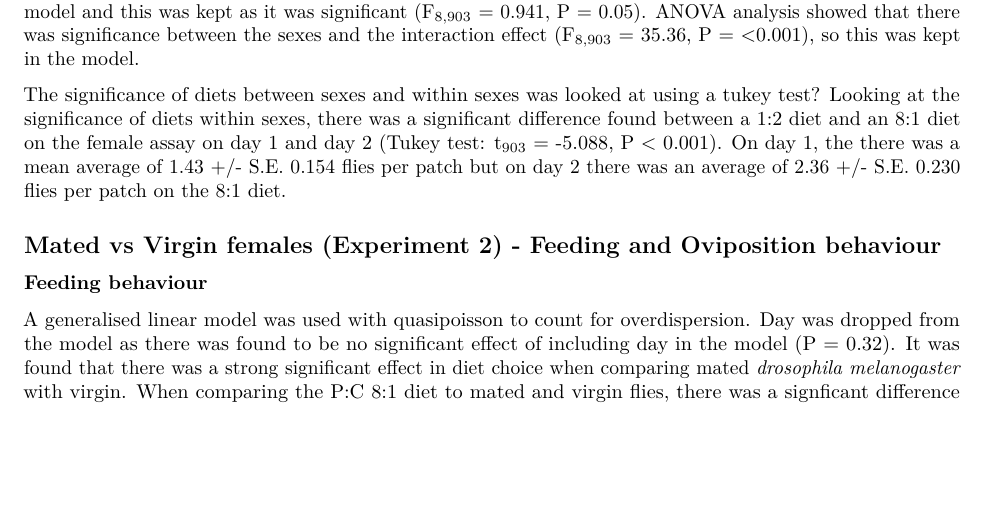
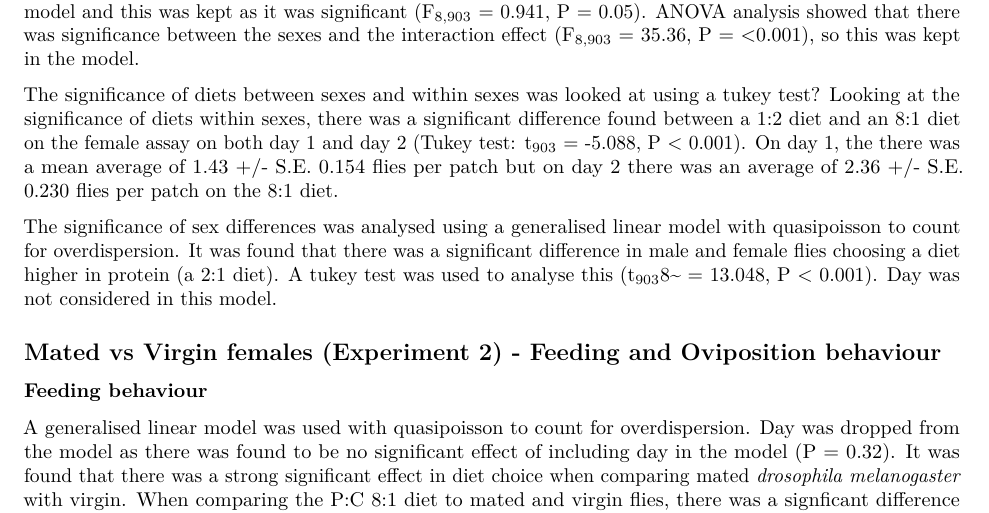
Before and after one commit to katherinemillar02/effects-of-dietary-choice-on-lifespan-in-drosophila-melanogaster, an R Markdown document (Experimental Write-up.Rmd): part of page 1 of 6, cut so that both start at the same text, the shorter picture padded with empty space. Rendered offline with R 4.5, knitr and Pandoc, then LaTeX, with nearby package versions; code that draws random numbers runs with fixed seeds of ours; some code elsewhere in the file could not run offline.

Commit message:
Adding the significant of sex differences on diet to the experimental write-up.

```diff
--- a/Experimental Write-up.Rmd
+++ b/Experimental Write-up.Rmd
@@ -29,8 +29,9 @@ source(here("scripts", "Experiment 3.R"))
 
 A linear model was used with quasipoisson to count for overdispersion, significance of day was tested in the model and this was kept as it was significant (F~8,903~ = 0.941, P = 0.05). ANOVA analysis showed that there was significance between the sexes and the interaction effect (F~8,903~ = 35.36, P = <0.001), so this was kept in the model.
 
-The significance of diets between sexes and within sexes was looked at using a tukey test? Looking at the significance of diets within sexes, there was a significant difference found between a 1:2 diet and an 8:1 diet on the female assay on day 1 and day 2 (Tukey test: t~903~ = -5.088, P < 0.001). On day 1, the there was a mean average of 1.43 +/- S.E. 0.154 flies per patch but on day 2 there was an average of 2.36 +/- S.E. 0.230 flies per patch on the 8:1 diet.
+The significance of diets between sexes and within sexes was looked at using a tukey test? Looking at the significance of diets within sexes, there was a significant difference found between a 1:2 diet and an 8:1 diet on the female assay on both day 1 and day 2 (Tukey test: t~903~ = -5.088, P < 0.001). On day 1, the there was a mean average of 1.43 +/- S.E. 0.154 flies per patch but on day 2 there was an average of 2.36 +/- S.E. 0.230 flies per patch on the 8:1 diet.
 
+The significance of sex differences was analysed using a generalised linear model with quasipoisson to count for overdispersion. It was found that there was a significant difference in male and female flies choosing a diet higher in protein (a 2:1 diet). A tukey test was used to analyse this (t~903~8~ = 13.048, P < 0.001). Day was not considered in this model.
 
 ## Mated vs Virgin females (Experiment 2) - Feeding and Oviposition behaviour
 
```
